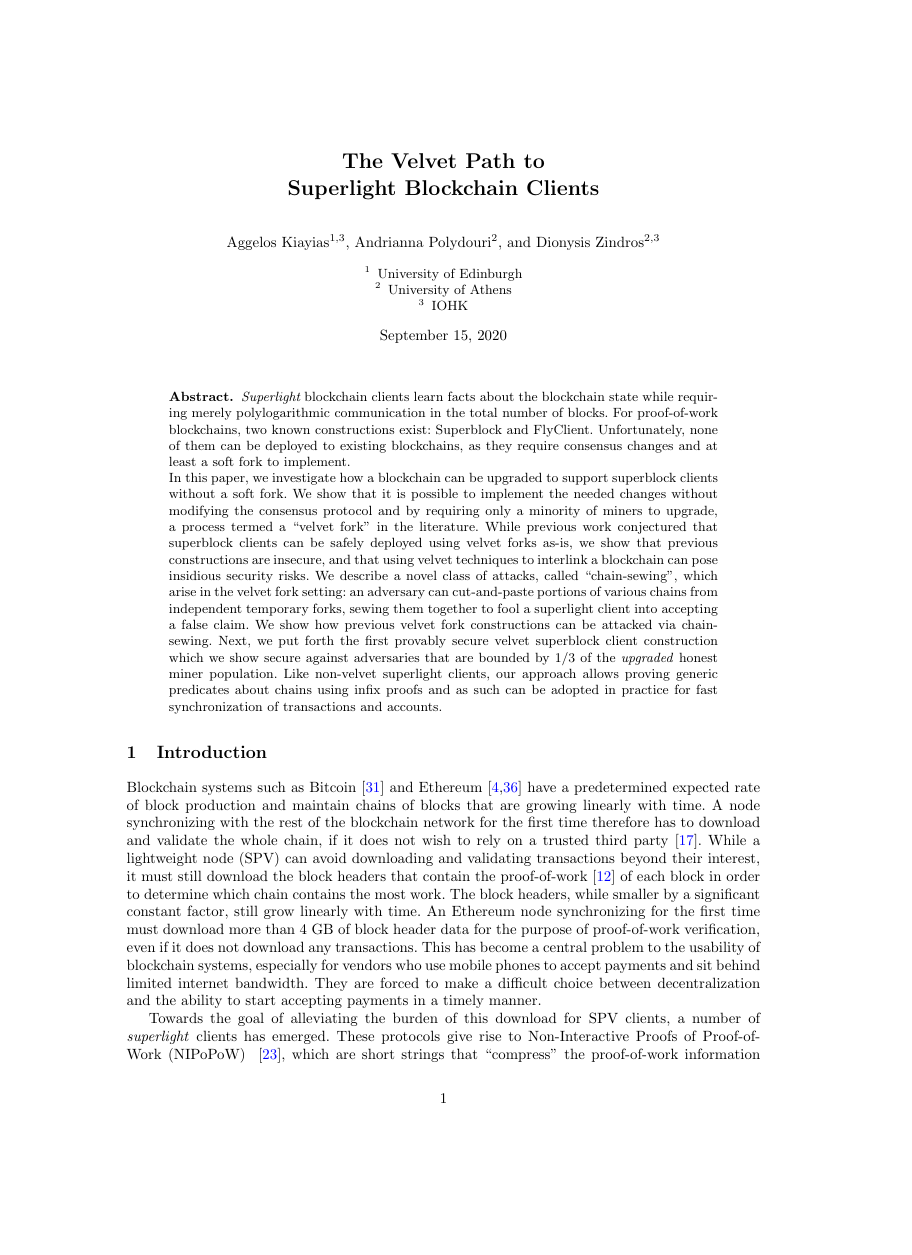
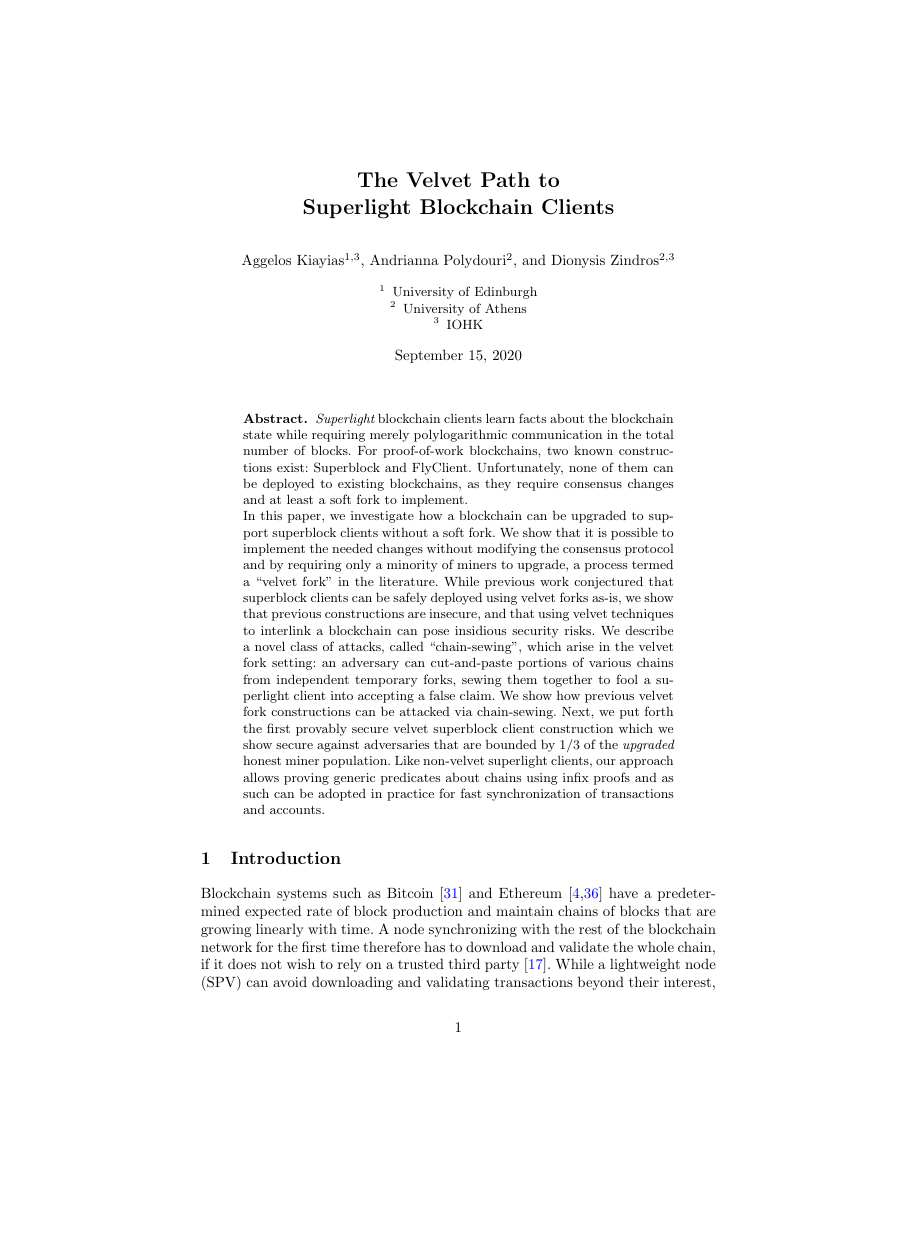
Before and after one commit to decrypto-org/nipopow-velvet, a LaTeX thesis (main.tex): page 1 of 24 before the commit and page 1 of 30 after it, the shorter picture padded with empty space. Compiled offline with pdfLaTeX.

Commit message:
Default margins

```diff
--- a/main.tex
+++ b/main.tex
@@ -37,17 +37,17 @@
 \pagestyle{plain}
 \fi
 
-\iflncs
-\usepackage{geometry}
-\geometry{
-  a4paper,
-  textwidth=15cm,
-  textheight=21.5cm,
-  heightrounded,
-  hratio=1:1,
-  vratio=4:5,
-}
-\fi
+%\iflncs
+%\usepackage{geometry}
+%\geometry{
+%  a4paper,
+%  textwidth=15cm,
+%  textheight=21.5cm,
+%  heightrounded,
+%  hratio=1:1,
+%  vratio=4:5,
+%}
+%\fi
 
 \begin{document}
 \import{./}{title.tex}
```
